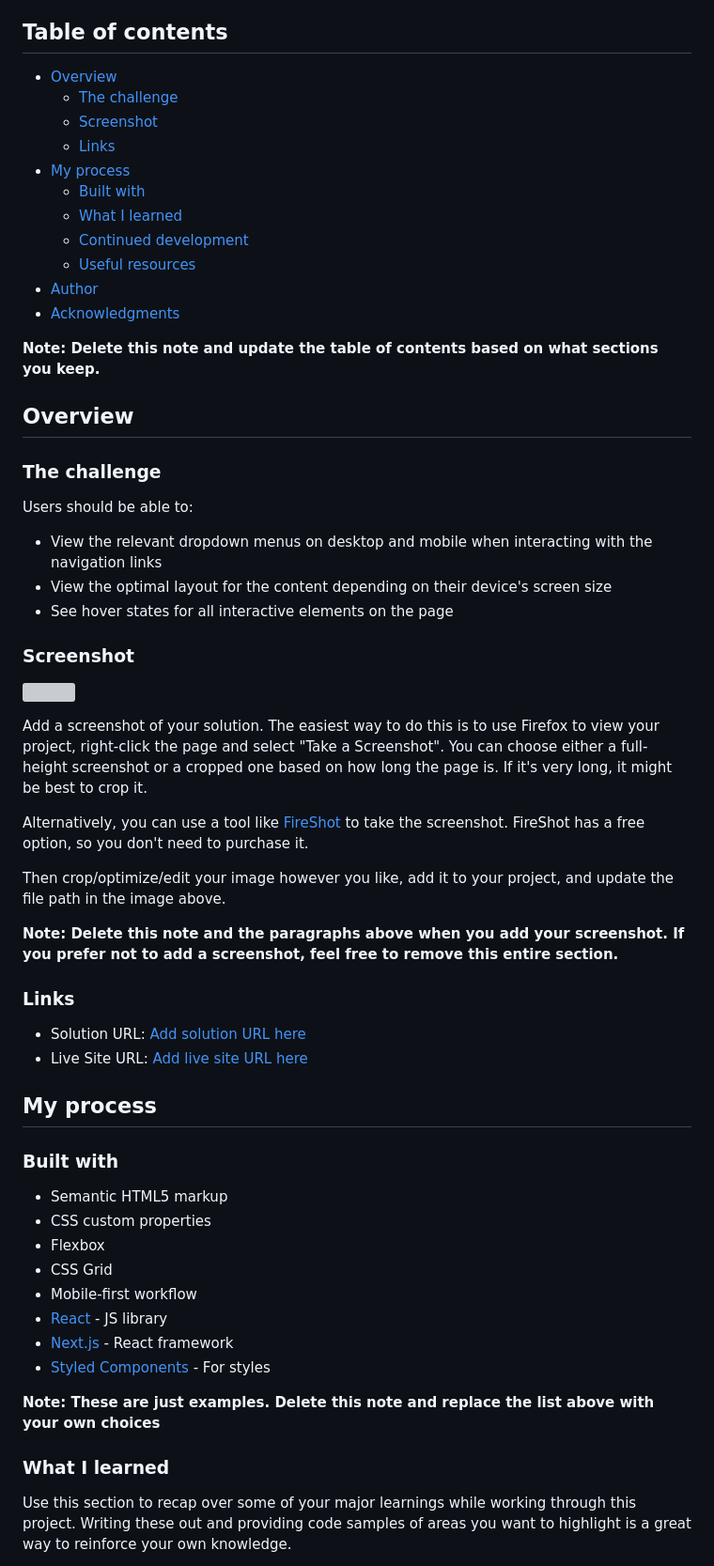
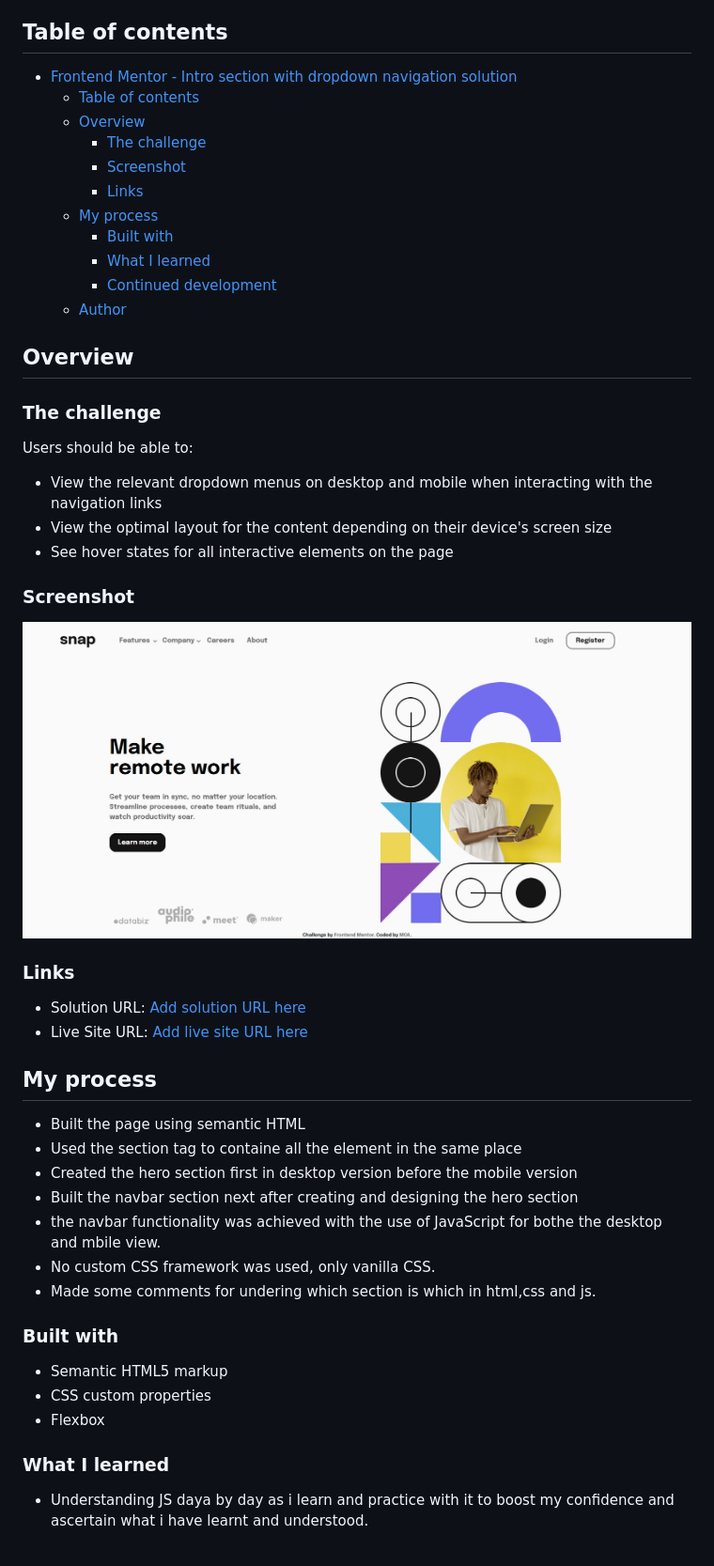
Before and after one commit to mariamALLI/intro-sec-with-dropdwn-navigation, a Markdown page: README-template.md, the part around the change printed below. Shown: that part at 94% size. Rendered like a GitHub page; pictures changed too: images/Frontend-Mentor-dropdown-nav.jpg (added); grey boxes are pictures that could not be loaded.

Commit message:
Updated the ReadME template

```diff
--- a/README-template.md
+++ b/README-template.md
@@ -4,19 +4,19 @@ This is a solution to the [Intro section with dropdown navigation challenge on F
 
 ## Table of contents
 
-- [Overview](#overview)
-  - [The challenge](#the-challenge)
-  - [Screenshot](#screenshot)
-  - [Links](#links)
-- [My process](#my-process)
-  - [Built with](#built-with)
-  - [What I learned](#what-i-learned)
-  - [Continued development](#continued-development)
-  - [Useful resources](#useful-resources)
-- [Author](#author)
-- [Acknowledgments](#acknowledgments)
+- [Frontend Mentor - Intro section with dropdown navigation solution](#frontend-mentor---intro-section-with-dropdown-navigation-solution)
+  - [Table of contents](#table-of-contents)
+  - [Overview](#overview)
+    - [The challenge](#the-challenge)
+    - [Screenshot](#screenshot)
+    - [Links](#links)
+  - [My process](#my-process)
+    - [Built with](#built-with)
+    - [What I learned](#what-i-learned)
+    - [Continued development](#continued-development)
+  - [Author](#author)
 
-**Note: Delete this note and update the table of contents based on what sections you keep.**
+
 
 ## Overview
 
@@ -30,15 +30,8 @@ Users should be able to:
 
 ### Screenshot
 
-![](./screenshot.jpg)
+![Fireshot](images/Frontend-Mentor-dropdown-nav.jpg)
 
-Add a screenshot of your solution. The easiest way to do this is to use Firefox to view your project, right-click the page and select "Take a Screenshot". You can choose either a full-height screenshot or a cropped one based on how long the page is. If it's very long, it might be best to crop it.
-
-Alternatively, you can use a tool like [FireShot](https://getfireshot.com/) to take the screenshot. FireShot has a free option, so you don't need to purchase it.
-
-Then crop/optimize/edit your image however you like, add it to your project, and update the file path in the image above.
-
-**Note: Delete this note and the paragraphs above when you add your screenshot. If you prefer not to add a screenshot, feel free to remove this entire section.**
 
 ### Links
 
@@ -46,21 +39,21 @@ Then crop/optimize/edit your image however you like, add it to your project, and
 - Live Site URL: [Add live site URL here](https://your-live-site-url.com)
 
 ## My process
-
+- Built the page using semantic HTML
+- Used the <header> section tag to containe all the element in the same place
+- Created the hero section first in desktop version before the mobile version
+- Built the navbar section next after creating and designing the hero section
+- the navbar functionality was achieved with the use of JavaScript for bothe the desktop and mbile view.
+- No custom CSS framework was used, only vanilla CSS.
+- Made some comments for undering which section is which in html,css and js.
 ### Built with
 
 - Semantic HTML5 markup
 - CSS custom properties
 - Flexbox
-- CSS Grid
-- Mobile-first workflow
-- [React](https://reactjs.org/) - JS library
-- [Next.js](https://nextjs.org/) - React framework
-- [Styled Components](https://styled-components.com/) - For styles
 
-**Note: These are just examples. Delete this note and replace the list above with your own choices**
 
 ### What I learned
+- Understanding JS daya by day as i learn and practice with it to boost my confidence and ascertain what i have learnt and understood.
 
-Use this section to recap over some of your major learnings while working through this project. Writing these out and providing code samples of areas you want to highlight is a great way to reinforce your own knowledge.
 
```
Also changed, not shown: other parts of README-template.md (+3 -38 lines), images/Frontend Mentor - dropdown nav.jpg (deleted), 3 other files.
